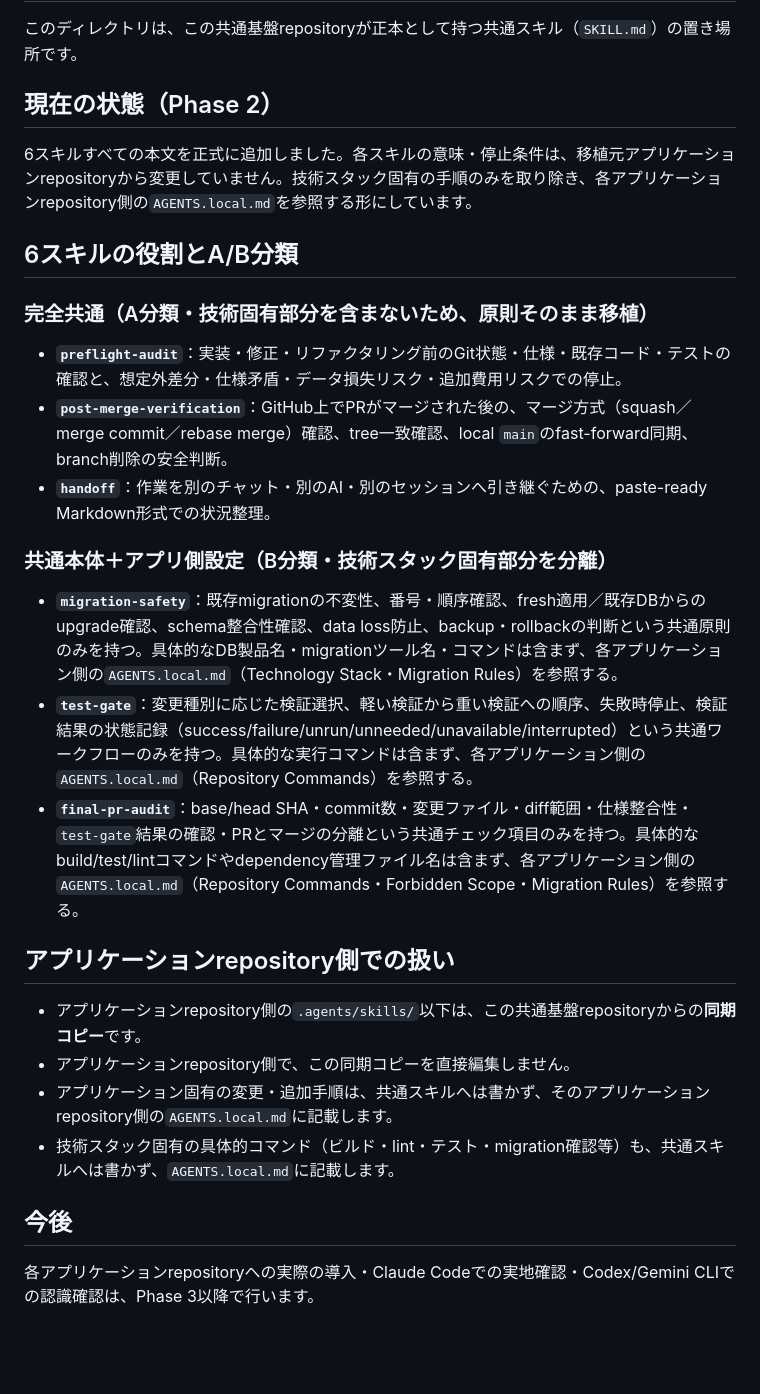
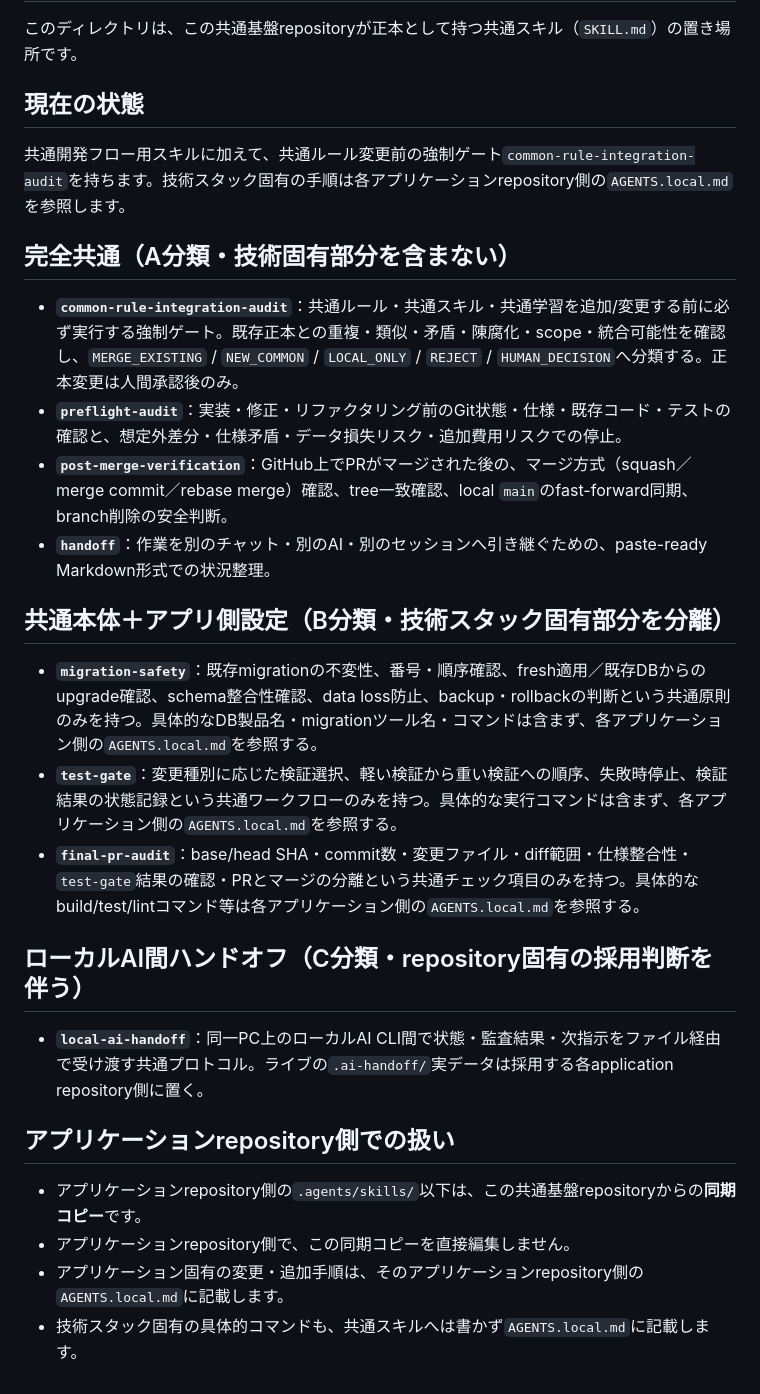
Before and after one commit to 311experience-gisikoubou/digital-work-order, a Markdown page: .agents/skills/README.md, the part around the change. GitHub-like rendering; blank space fills up the shorter version.

Commit message:
chore: sync skills README from ai-dev-foundation dev20

```diff
--- a/.agents/skills/README.md
+++ b/.agents/skills/README.md
@@ -2,31 +2,30 @@
 
 このディレクトリは、この共通基盤repositoryが正本として持つ共通スキル（`SKILL.md`）の置き場所です。
 
-## 現在の状態（Phase 2）
+## 現在の状態
 
-6スキルすべての本文を正式に追加しました。各スキルの意味・停止条件は、移植元アプリケーションrepositoryから変更していません。技術スタック固有の手順のみを取り除き、各アプリケーションrepository側の`AGENTS.local.md`を参照する形にしています。
+共通開発フロー用スキルに加えて、共通ルール変更前の強制ゲート`common-rule-integration-audit`を持ちます。技術スタック固有の手順は各アプリケーションrepository側の`AGENTS.local.md`を参照します。
 
-## 6スキルの役割とA/B分類
+## 完全共通（A分類・技術固有部分を含まない）
 
-### 完全共通（A分類・技術固有部分を含まないため、原則そのまま移植）
-
+- **`common-rule-integration-audit`**：共通ルール・共通スキル・共通学習を追加/変更する前に必ず実行する強制ゲート。既存正本との重複・類似・矛盾・陳腐化・scope・統合可能性を確認し、`MERGE_EXISTING` / `NEW_COMMON` / `LOCAL_ONLY` / `REJECT` / `HUMAN_DECISION`へ分類する。正本変更は人間承認後のみ。
 - **`preflight-audit`**：実装・修正・リファクタリング前のGit状態・仕様・既存コード・テストの確認と、想定外差分・仕様矛盾・データ損失リスク・追加費用リスクでの停止。
 - **`post-merge-verification`**：GitHub上でPRがマージされた後の、マージ方式（squash／merge commit／rebase merge）確認、tree一致確認、local `main`のfast-forward同期、branch削除の安全判断。
 - **`handoff`**：作業を別のチャット・別のAI・別のセッションへ引き継ぐための、paste-ready Markdown形式での状況整理。
 
-### 共通本体＋アプリ側設定（B分類・技術スタック固有部分を分離）
+## 共通本体＋アプリ側設定（B分類・技術スタック固有部分を分離）
 
-- **`migration-safety`**：既存migrationの不変性、番号・順序確認、fresh適用／既存DBからのupgrade確認、schema整合性確認、data loss防止、backup・rollbackの判断という共通原則のみを持つ。具体的なDB製品名・migrationツール名・コマンドは含まず、各アプリケーション側の`AGENTS.local.md`（Technology Stack・Migration Rules）を参照する。
-- **`test-gate`**：変更種別に応じた検証選択、軽い検証から重い検証への順序、失敗時停止、検証結果の状態記録（success/failure/unrun/unneeded/unavailable/interrupted）という共通ワークフローのみを持つ。具体的な実行コマンドは含まず、各アプリケーション側の`AGENTS.local.md`（Repository Commands）を参照する。
-- **`final-pr-audit`**：base/head SHA・commit数・変更ファイル・diff範囲・仕様整合性・`test-gate`結果の確認・PRとマージの分離という共通チェック項目のみを持つ。具体的なbuild/test/lintコマンドやdependency管理ファイル名は含まず、各アプリケーション側の`AGENTS.local.md`（Repository Commands・Forbidden Scope・Migration Rules）を参照する。
+- **`migration-safety`**：既存migrationの不変性、番号・順序確認、fresh適用／既存DBからのupgrade確認、schema整合性確認、data loss防止、backup・rollbackの判断という共通原則のみを持つ。具体的なDB製品名・migrationツール名・コマンドは含まず、各アプリケーション側の`AGENTS.local.md`を参照する。
+- **`test-gate`**：変更種別に応じた検証選択、軽い検証から重い検証への順序、失敗時停止、検証結果の状態記録という共通ワークフローのみを持つ。具体的な実行コマンドは含まず、各アプリケーション側の`AGENTS.local.md`を参照する。
+- **`final-pr-audit`**：base/head SHA・commit数・変更ファイル・diff範囲・仕様整合性・`test-gate`結果の確認・PRとマージの分離という共通チェック項目のみを持つ。具体的なbuild/test/lintコマンド等は各アプリケーション側の`AGENTS.local.md`を参照する。
+
+## ローカルAI間ハンドオフ（C分類・repository固有の採用判断を伴う）
+
+- **`local-ai-handoff`**：同一PC上のローカルAI CLI間で状態・監査結果・次指示をファイル経由で受け渡す共通プロトコル。ライブの`.ai-handoff/`実データは採用する各application repository側に置く。
 
 ## アプリケーションrepository側での扱い
 
 - アプリケーションrepository側の`.agents/skills/`以下は、この共通基盤repositoryからの**同期コピー**です。
 - アプリケーションrepository側で、この同期コピーを直接編集しません。
-- アプリケーション固有の変更・追加手順は、共通スキルへは書かず、そのアプリケーションrepository側の`AGENTS.local.md`に記載します。
-- 技術スタック固有の具体的コマンド（ビルド・lint・テスト・migration確認等）も、共通スキルへは書かず、`AGENTS.local.md`に記載します。
-
-## 今後
-
-各アプリケーションrepositoryへの実際の導入・Claude Codeでの実地確認・Codex/Gemini CLIでの認識確認は、Phase 3以降で行います。
+- アプリケーション固有の変更・追加手順は、そのアプリケーションrepository側の`AGENTS.local.md`に記載します。
+- 技術スタック固有の具体的コマンドも、共通スキルへは書かず`AGENTS.local.md`に記載します。
```
